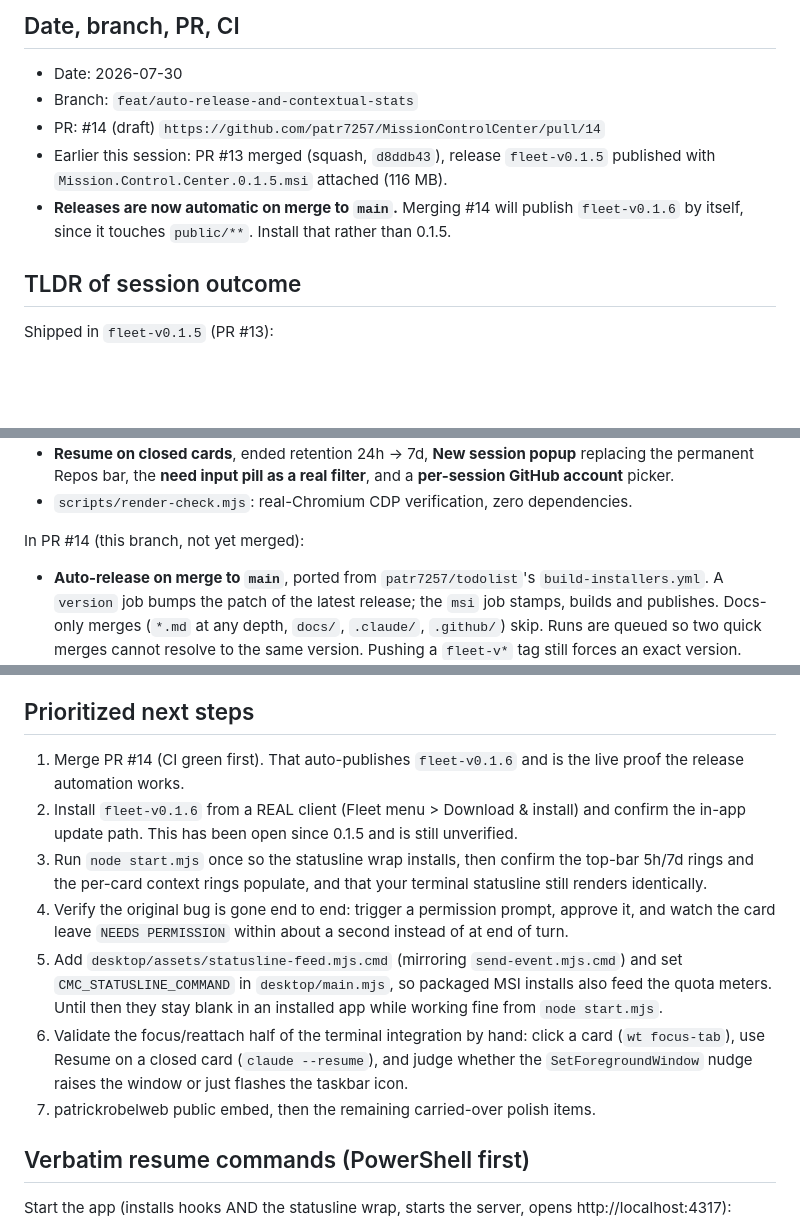
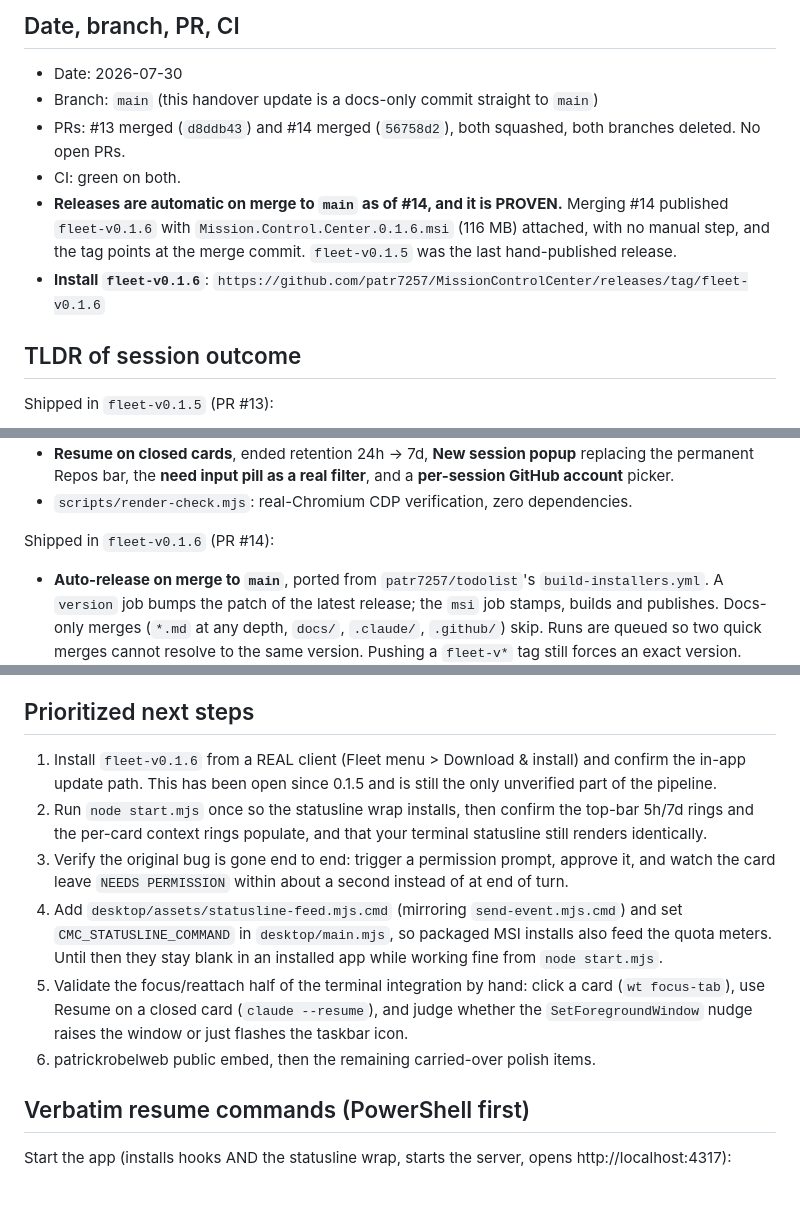
Before and after one commit to patr7257/MissionControlCenter, a Markdown page: HANDOVER.md, 3 parts joined by grey strips. GitHub-like rendering; blank space fills up the shorter version.

Commit message:
docs: HANDOVER.md reflects the merged auto-release and fleet-v0.1.6
Records that PR #14 merged and the new workflow published fleet-v0.1.6 on its
own, with the tag on the merge commit. This commit is docs-only on purpose: it
also exercises the workflow's skip rule, which should release nothing.

Co-Authored-By: Claude Opus 5 (1M context) <noreply@anthropic.com>

```diff
--- a/HANDOVER.md
+++ b/HANDOVER.md
@@ -2,12 +2,14 @@
 
 ## Date, branch, PR, CI
 - Date: 2026-07-30
-- Branch: `feat/auto-release-and-contextual-stats`
-- PR: #14 (draft) `https://github.com/patr7257/MissionControlCenter/pull/14`
-- Earlier this session: PR #13 merged (squash, `d8ddb43`), release `fleet-v0.1.5` published with
-  `Mission.Control.Center.0.1.5.msi` attached (116 MB).
-- **Releases are now automatic on merge to `main`.** Merging #14 will publish `fleet-v0.1.6` by
-  itself, since it touches `public/**`. Install that rather than 0.1.5.
+- Branch: `main` (this handover update is a docs-only commit straight to `main`)
+- PRs: #13 merged (`d8ddb43`) and #14 merged (`56758d2`), both squashed, both branches deleted. No
+  open PRs.
+- CI: green on both.
+- **Releases are automatic on merge to `main` as of #14, and it is PROVEN.** Merging #14 published
+  `fleet-v0.1.6` with `Mission.Control.Center.0.1.6.msi` (116 MB) attached, with no manual step, and
+  the tag points at the merge commit. `fleet-v0.1.5` was the last hand-published release.
+- **Install `fleet-v0.1.6`**: `https://github.com/patr7257/MissionControlCenter/releases/tag/fleet-v0.1.6`
 
 ## TLDR of session outcome
 Shipped in `fleet-v0.1.5` (PR #13):
@@ -24,7 +26,7 @@ Shipped in `fleet-v0.1.5` (PR #13):
   picker.
 - `scripts/render-check.mjs`: real-Chromium CDP verification, zero dependencies.
 
-In PR #14 (this branch, not yet merged):
+Shipped in `fleet-v0.1.6` (PR #14):
 - **Auto-release on merge to `main`**, ported from `patr7257/todolist`'s `build-installers.yml`. A
   `version` job bumps the patch of the latest release; the `msi` job stamps, builds and publishes.
   Docs-only merges (`*.md` at any depth, `docs/`, `.claude/`, `.github/`) skip. Runs are queued so
@@ -58,21 +60,19 @@ Not started (carried over):
 - Demo confetti beat (the demo loop ends on an error, so all-done confetti never fires).
 
 ## Prioritized next steps
-1. Merge PR #14 (CI green first). That auto-publishes `fleet-v0.1.6` and is the live proof the release
-   automation works.
-2. Install `fleet-v0.1.6` from a REAL client (Fleet menu > Download & install) and confirm the in-app
-   update path. This has been open since 0.1.5 and is still unverified.
-3. Run `node start.mjs` once so the statusline wrap installs, then confirm the top-bar 5h/7d rings and
+1. Install `fleet-v0.1.6` from a REAL client (Fleet menu > Download & install) and confirm the in-app
+   update path. This has been open since 0.1.5 and is still the only unverified part of the pipeline.
+2. Run `node start.mjs` once so the statusline wrap installs, then confirm the top-bar 5h/7d rings and
    the per-card context rings populate, and that your terminal statusline still renders identically.
-4. Verify the original bug is gone end to end: trigger a permission prompt, approve it, and watch the
+3. Verify the original bug is gone end to end: trigger a permission prompt, approve it, and watch the
    card leave `NEEDS PERMISSION` within about a second instead of at end of turn.
-5. Add `desktop/assets/statusline-feed.mjs.cmd` (mirroring `send-event.mjs.cmd`) and set
+4. Add `desktop/assets/statusline-feed.mjs.cmd` (mirroring `send-event.mjs.cmd`) and set
    `CMC_STATUSLINE_COMMAND` in `desktop/main.mjs`, so packaged MSI installs also feed the quota
    meters. Until then they stay blank in an installed app while working fine from `node start.mjs`.
-6. Validate the focus/reattach half of the terminal integration by hand: click a card
+5. Validate the focus/reattach half of the terminal integration by hand: click a card
    (`wt focus-tab`), use Resume on a closed card (`claude --resume`), and judge whether the
    `SetForegroundWindow` nudge raises the window or just flashes the taskbar icon.
-7. patrickrobelweb public embed, then the remaining carried-over polish items.
+6. patrickrobelweb public embed, then the remaining carried-over polish items.
 
 ## Verbatim resume commands (PowerShell first)
 Start the app (installs hooks AND the statusline wrap, starts the server, opens http://localhost:4317):
```
